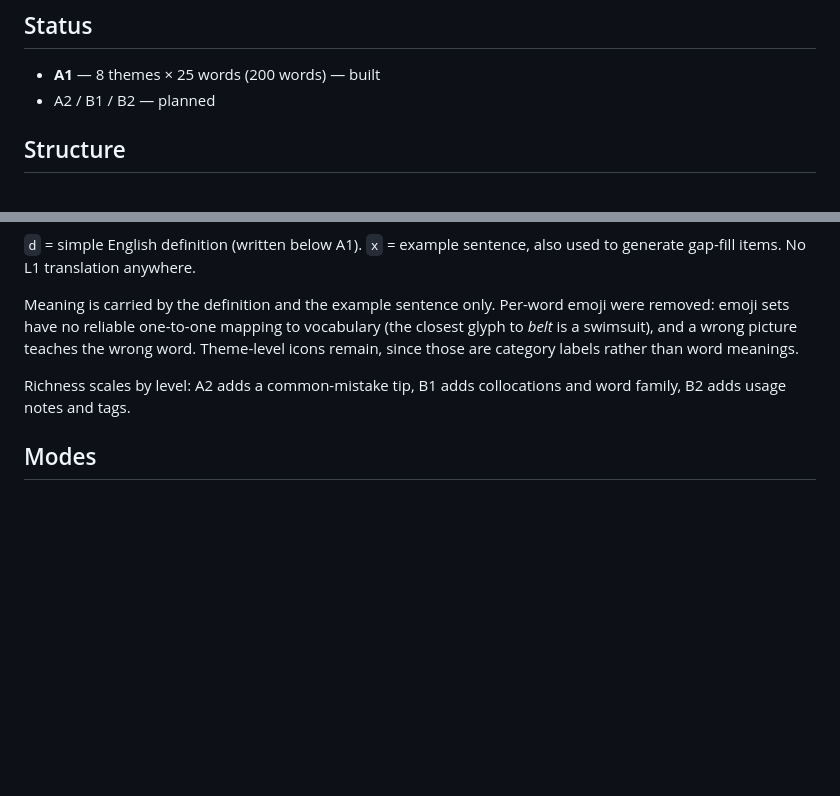
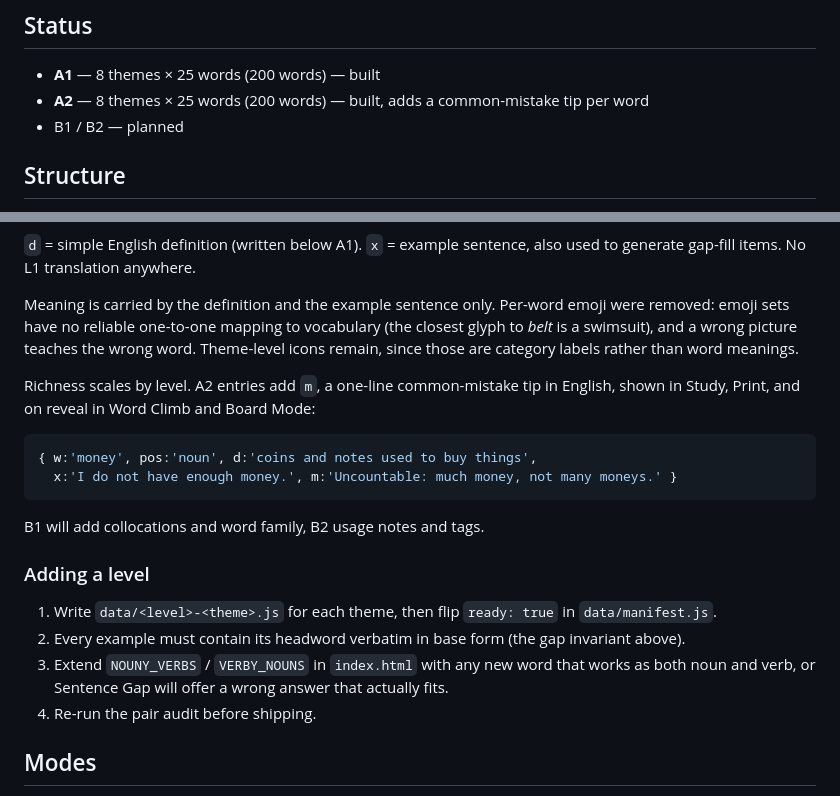
Before and after one commit to arschul/vocab, a Markdown page: README.md, 2 parts joined by grey strips. Rendered like a GitHub page; blank space fills up the shorter version.

Commit message:
Document A2 and the add-a-level checklist

````diff
--- a/README.md
+++ b/README.md
@@ -5,7 +5,8 @@ Live: https://arschul.github.io/vocab/
 
 ## Status
 - **A1** — 8 themes × 25 words (200 words) — built
-- A2 / B1 / B2 — planned
+- **A2** — 8 themes × 25 words (200 words) — built, adds a common-mistake tip per word
+- B1 / B2 — planned
 
 ## Structure
 - `index.html` — hash-routed shell (`#/level/theme/mode`), all modes and game logic inline
@@ -24,7 +25,22 @@ emoji sets have no reliable one-to-one mapping to vocabulary (the closest glyph
 swimsuit), and a wrong picture teaches the wrong word. Theme-level icons remain, since those are
 category labels rather than word meanings.
 
-Richness scales by level: A2 adds a common-mistake tip, B1 adds collocations and word family, B2 adds usage notes and tags.
+Richness scales by level. A2 entries add `m`, a one-line common-mistake tip in English, shown in
+Study, Print, and on reveal in Word Climb and Board Mode:
+
+```js
+{ w:'money', pos:'noun', d:'coins and notes used to buy things',
+  x:'I do not have enough money.', m:'Uncountable: much money, not many moneys.' }
+```
+
+B1 will add collocations and word family, B2 usage notes and tags.
+
+### Adding a level
+1. Write `data/<level>-<theme>.js` for each theme, then flip `ready: true` in `data/manifest.js`.
+2. Every example must contain its headword verbatim in base form (the gap invariant above).
+3. Extend `NOUNY_VERBS` / `VERBY_NOUNS` in `index.html` with any new word that works as both noun
+   and verb, or Sentence Gap will offer a wrong answer that actually fits.
+4. Re-run the pair audit before shipping.
 
 ## Modes
 Study · Sentence Gap · Memory Pairs · Quick Pick · Word Race · Word Climb (Leitner) · Board Mode (two teams, projector) · Print
````
